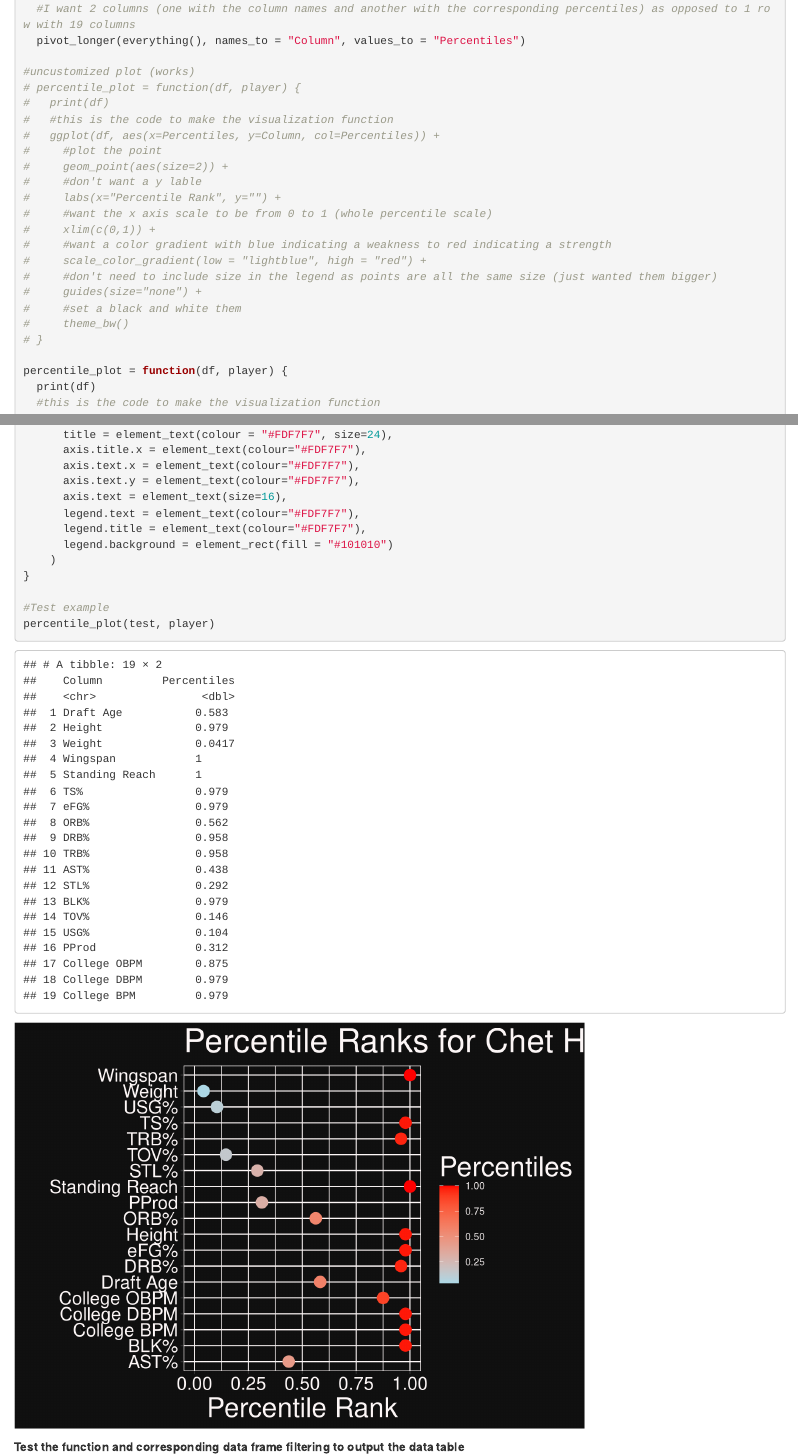
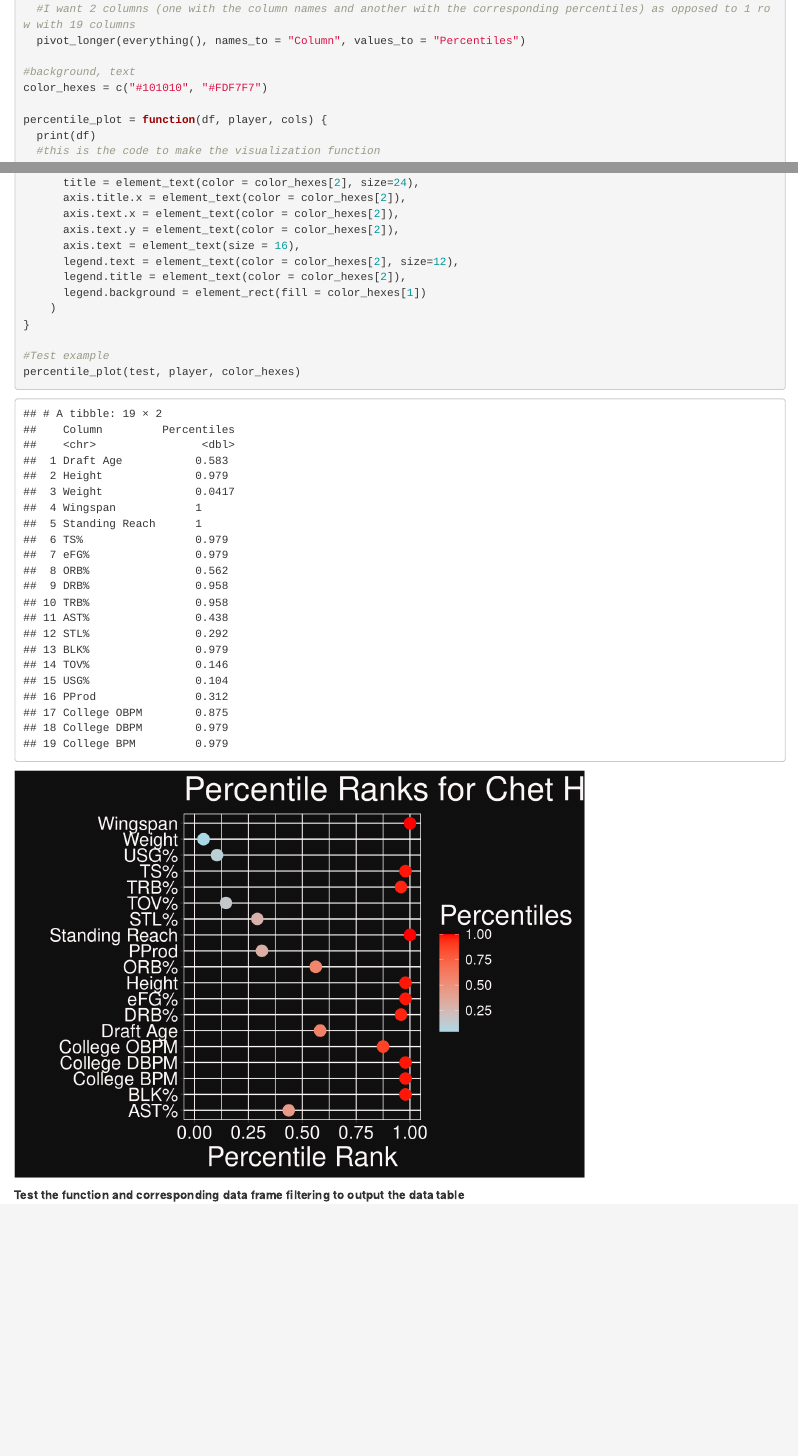
Before and after one commit to jquam15/nba_draft_visualization, an R Markdown document (visualization.Rmd): the page in a window 1100 px wide, from 2670 px down, and a second part further down, joined at a grey line. Rendered offline with R 4.5, knitr and Pandoc, with nearby package versions; some code elsewhere in the file could not run offline.

Commit message:
Updated shiny app

````diff
--- a/visualization.Rmd
+++ b/visualization.Rmd
@@ -88,26 +88,10 @@ test = percentiles %>%
   #I want 2 columns (one with the column names and another with the corresponding percentiles) as opposed to 1 row with 19 columns
   pivot_longer(everything(), names_to = "Column", values_to = "Percentiles")
 
-#uncustomized plot (works)
-# percentile_plot = function(df, player) {
-#   print(df)
-#   #this is the code to make the visualization function
-#   ggplot(df, aes(x=Percentiles, y=Column, col=Percentiles)) +
-#     #plot the point
-#     geom_point(aes(size=2)) +
-#     #don't want a y lable
-#     labs(x="Percentile Rank", y="") +
-#     #want the x axis scale to be from 0 to 1 (whole percentile scale)
-#     xlim(c(0,1)) +
-#     #want a color gradient with blue indicating a weakness to red indicating a strength
-#     scale_color_gradient(low = "lightblue", high = "red") +
-#     #don't need to include size in the legend as points are all the same size (just wanted them bigger)
-#     guides(size="none") +
-#     #set a black and white them
-#     theme_bw()
-# }
+#background, text
+color_hexes = c("#101010", "#FDF7F7")
 
-percentile_plot = function(df, player) {
+percentile_plot = function(df, player, cols) {
   print(df)
   #this is the code to make the visualization function
   ggplot(df, aes(x=Percentiles, y=Column, col=Percentiles)) +
@@ -131,8 +109,0 @@ percentile_plot = function(df, player) {
-      title = element_text(colour = "#FDF7F7", size=24),
-      axis.title.x = element_text(colour="#FDF7F7"),
-      axis.text.x = element_text(colour="#FDF7F7"),
-      axis.text.y = element_text(colour="#FDF7F7"),
-      axis.text = element_text(size=16),
-      legend.text = element_text(colour="#FDF7F7"),
-      legend.title = element_text(colour="#FDF7F7"),
-      legend.background = element_rect(fill = "#101010")
@@ -139,9 +115,19 @@ percentile_plot = function(df, player) {
+      title = element_text(color = color_hexes[2], size=24),
+      axis.title.x = element_text(color = color_hexes[2]),
+      axis.text.x = element_text(color = color_hexes[2]),
+      axis.text.y = element_text(color = color_hexes[2]),
+      axis.text = element_text(size = 16),
+      legend.text = element_text(color = color_hexes[2], size=12),
+      legend.title = element_text(color = color_hexes[2]),
+      legend.background = element_rect(fill = color_hexes[1])
     )
 }
 
 #Test example
-percentile_plot(test, player)
+percentile_plot(test, player, color_hexes)
 ```
+
+
 
 **Test the function and corresponding data frame filtering to output the data table**
 
````
Also changed, not shown: visualization.Rmd (45 more changed lines), 1 other file.
